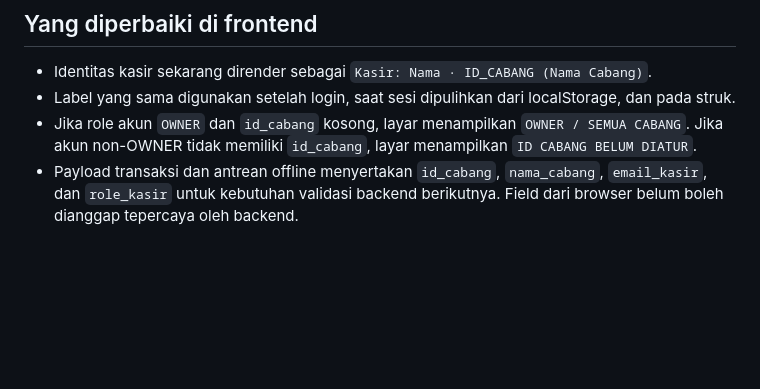
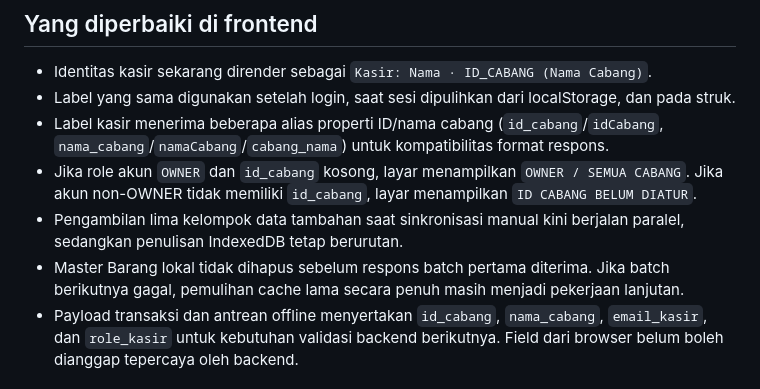
Before and after one commit to VirionBookStore/POSVirion, a Markdown page: docs/MULTI_CABANG_AUDIT.md, the part around the change. Rendered like a GitHub page; blank space fills up the shorter version.

Commit message:
Record cashier label and sync performance fixes

```diff
--- a/docs/MULTI_CABANG_AUDIT.md
+++ b/docs/MULTI_CABANG_AUDIT.md
@@ -8,7 +8,10 @@ Batasan: perubahan ini berada di branch kerja. Jangan merge/deploy ke produksi s
 
 - Identitas kasir sekarang dirender sebagai `Kasir: Nama · ID_CABANG (Nama Cabang)`.
 - Label yang sama digunakan setelah login, saat sesi dipulihkan dari localStorage, dan pada struk.
+- Label kasir menerima beberapa alias properti ID/nama cabang (`id_cabang`/`idCabang`, `nama_cabang`/`namaCabang`/`cabang_nama`) untuk kompatibilitas format respons.
 - Jika role akun `OWNER` dan `id_cabang` kosong, layar menampilkan `OWNER / SEMUA CABANG`. Jika akun non-OWNER tidak memiliki `id_cabang`, layar menampilkan `ID CABANG BELUM DIATUR`.
+- Pengambilan lima kelompok data tambahan saat sinkronisasi manual kini berjalan paralel, sedangkan penulisan IndexedDB tetap berurutan.
+- Master Barang lokal tidak dihapus sebelum respons batch pertama diterima. Jika batch berikutnya gagal, pemulihan cache lama secara penuh masih menjadi pekerjaan lanjutan.
 - Payload transaksi dan antrean offline menyertakan `id_cabang`, `nama_cabang`, `email_kasir`, dan `role_kasir` untuk kebutuhan validasi backend berikutnya. Field dari browser belum boleh dianggap tepercaya oleh backend.
 
 ## Temuan backend yang menghalangi multi-cabang penuh
```
